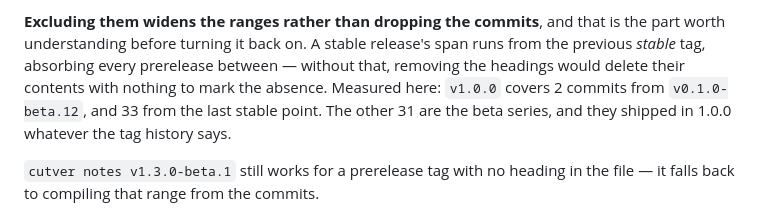
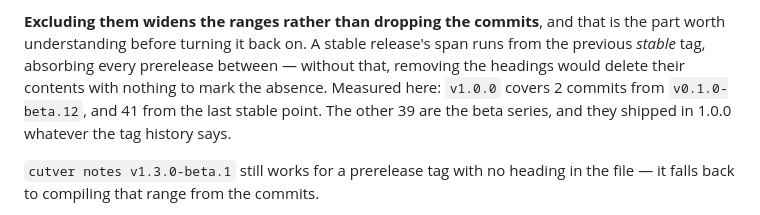
Before and after one commit to obillekyle/cutver, a Markdown page: docs/guides/changelog.md, the part around the change. Drawn GitHub-style.

Commit message:
docs(changelog): v1.0.0 spans 41 commits from the root, not 33
The guide said v1.0.0 covers 2 commits from v0.1.0-beta.12 and 33 from the
last stable point, the other 31 being the beta series. The range holds 41:
git rev-list --count v1.0.0 gives 41, with or without merges, and the
comment over compileReleases has said 41 and 39 since 1deb97b. By type
they are 12 feat, 4 fix, 1 refactor, 8 docs and 16 chore, and no filter a
reader would assume gives 33.

```diff
--- a/docs/guides/changelog.md
+++ b/docs/guides/changelog.md
@@ -141,7 +141,7 @@ is the part worth understanding before turning it back on. A stable release's
 span runs from the previous *stable* tag, absorbing every prerelease between —
 without that, removing the headings would delete their contents with nothing to
 mark the absence. Measured here: `v1.0.0` covers 2 commits from
-`v0.1.0-beta.12`, and 33 from the last stable point. The other 31 are the beta
+`v0.1.0-beta.12`, and 41 from the last stable point. The other 39 are the beta
 series, and they shipped in 1.0.0 whatever the tag history says.
 
 `cutver notes v1.3.0-beta.1` still works for a prerelease tag with no heading in
```
